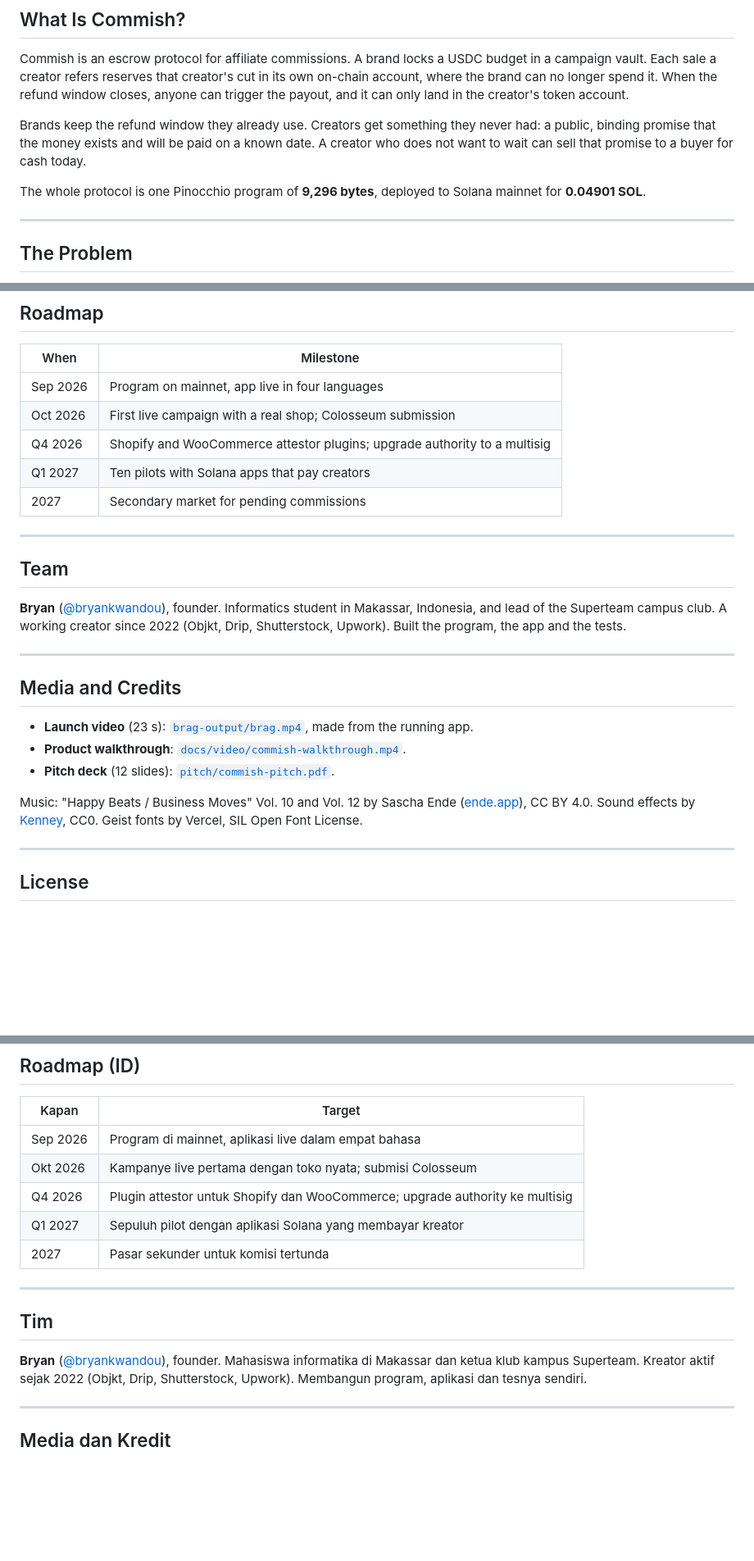
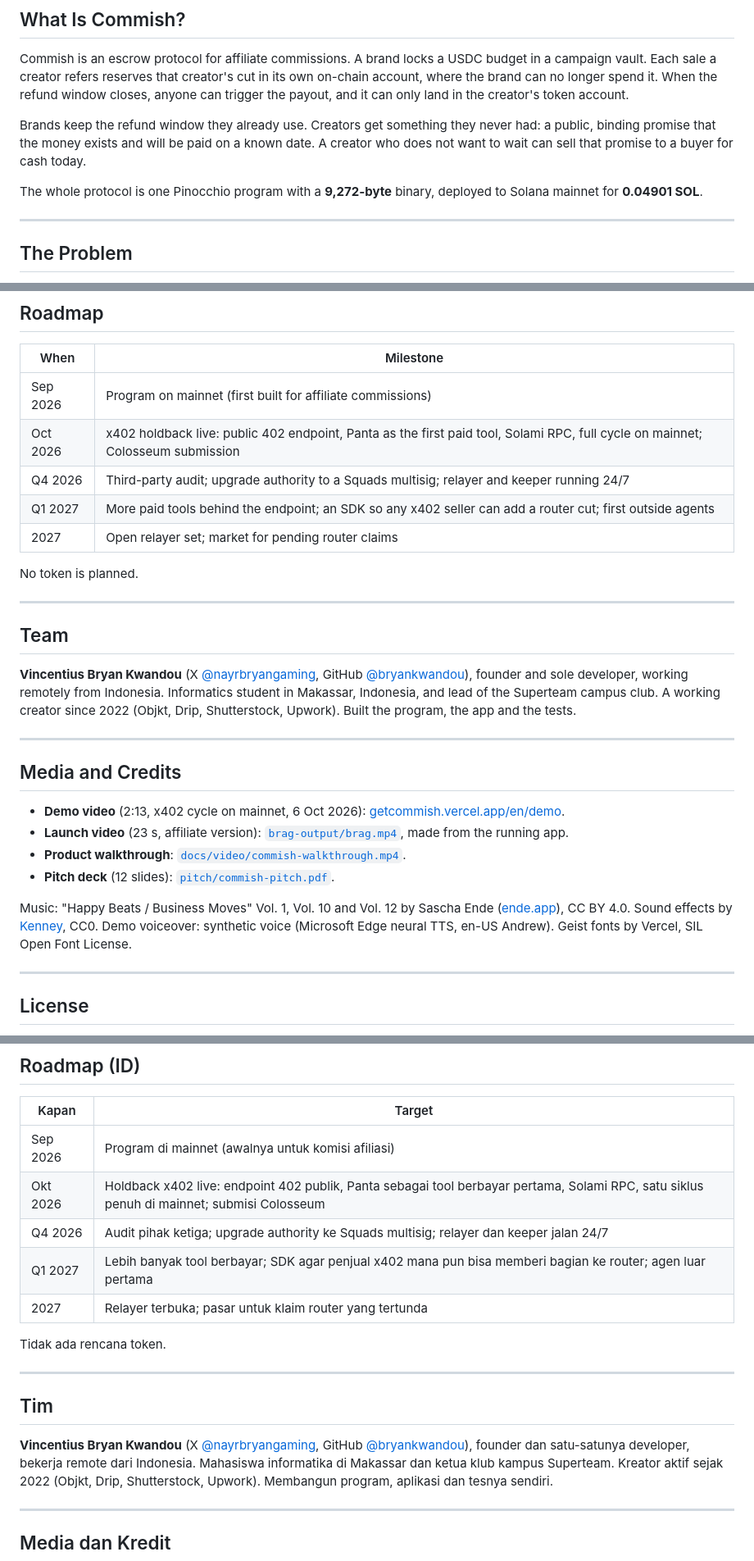
Before and after one commit to bryankwandou/commish, a Markdown page: README.md, 3 parts joined by grey strips. Shown at 82% size. GitHub-like rendering; blank space fills up the shorter version.

Commit message:
README: sponsor tracks (Panta, Solami, CertiK, Adevar, AkcaVPN), x402 roadmap, team, credits; fix binary size and release CU

```diff
--- a/README.md
+++ b/README.md
@@ -113,7 +127,7 @@ never had: a public, binding promise that the money exists and will be paid on
 a known date. A creator who does not want to wait can sell that promise to a
 buyer for cash today.
 
-The whole protocol is one Pinocchio program of **9,296 bytes**, deployed to
+The whole protocol is one Pinocchio program with a **9,272-byte** binary, deployed to
 Solana mainnet for **0.04901 SOL**.
 
 ---
@@ -634,17 +648,19 @@ of the deployed product.
 
 | When | Milestone |
 | --- | --- |
-| Sep 2026 | Program on mainnet, app live in four languages |
-| Oct 2026 | First live campaign with a real shop; Colosseum submission |
-| Q4 2026 | Shopify and WooCommerce attestor plugins; upgrade authority to a multisig |
-| Q1 2027 | Ten pilots with Solana apps that pay creators |
-| 2027 | Secondary market for pending commissions |
+| Sep 2026 | Program on mainnet (first built for affiliate commissions) |
+| Oct 2026 | x402 holdback live: public 402 endpoint, Panta as the first paid tool, Solami RPC, full cycle on mainnet; Colosseum submission |
+| Q4 2026 | Third-party audit; upgrade authority to a Squads multisig; relayer and keeper running 24/7 |
+| Q1 2027 | More paid tools behind the endpoint; an SDK so any x402 seller can add a router cut; first outside agents |
+| 2027 | Open relayer set; market for pending router claims |
+
+No token is planned.
 
 ---
 
 ## Team
 
-**Bryan** ([@bryankwandou](https://github.com/bryankwandou)), founder.
+**Vincentius Bryan Kwandou** (X [@nayrbryangaming](https://x.com/nayrbryangaming), GitHub [@bryankwandou](https://github.com/bryankwandou)), founder and sole developer, working remotely from Indonesia.
 Informatics student in Makassar, Indonesia, and lead of the Superteam campus
 club. A working creator since 2022 (Objkt, Drip, Shutterstock, Upwork). Built
 the program, the app and the tests.
@@ -653,13 +669,14 @@ the program, the app and the tests.
 
 ## Media and Credits
 
-- **Launch video** (23 s): [`brag-output/brag.mp4`](brag-output/brag.mp4), made from the running app.
+- **Demo video** (2:13, x402 cycle on mainnet, 6 Oct 2026): [getcommish.vercel.app/en/demo](https://getcommish.vercel.app/en/demo).
+- **Launch video** (23 s, affiliate version): [`brag-output/brag.mp4`](brag-output/brag.mp4), made from the running app.
 - **Product walkthrough**: [`docs/video/commish-walkthrough.mp4`](docs/video/commish-walkthrough.mp4).
 - **Pitch deck** (12 slides): [`pitch/commish-pitch.pdf`](pitch/commish-pitch.pdf).
 
-Music: "Happy Beats / Business Moves" Vol. 10 and Vol. 12 by Sascha Ende
+Music: "Happy Beats / Business Moves" Vol. 1, Vol. 10 and Vol. 12 by Sascha Ende
 ([ende.app](https://ende.app/en)), CC BY 4.0. Sound effects by
-[Kenney](https://kenney.nl/), CC0. Geist fonts by Vercel, SIL Open Font License.
+[Kenney](https://kenney.nl/), CC0. Demo voiceover: synthetic voice (Microsoft Edge neural TTS, en-US Andrew). Geist fonts by Vercel, SIL Open Font License.
 
 ---
 
@@ -1084,17 +1101,19 @@ berisi iterasi pertama proyek ini dan sudah digantikan oleh `program/` dan
 
 | Kapan | Target |
 | --- | --- |
-| Sep 2026 | Program di mainnet, aplikasi live dalam empat bahasa |
-| Okt 2026 | Kampanye live pertama dengan toko nyata; submisi Colosseum |
-| Q4 2026 | Plugin attestor untuk Shopify dan WooCommerce; upgrade authority ke multisig |
-| Q1 2027 | Sepuluh pilot dengan aplikasi Solana yang membayar kreator |
-| 2027 | Pasar sekunder untuk komisi tertunda |
+| Sep 2026 | Program di mainnet (awalnya untuk komisi afiliasi) |
+| Okt 2026 | Holdback x402 live: endpoint 402 publik, Panta sebagai tool berbayar pertama, Solami RPC, satu siklus penuh di mainnet; submisi Colosseum |
+| Q4 2026 | Audit pihak ketiga; upgrade authority ke Squads multisig; relayer dan keeper jalan 24/7 |
+| Q1 2027 | Lebih banyak tool berbayar; SDK agar penjual x402 mana pun bisa memberi bagian ke router; agen luar pertama |
+| 2027 | Relayer terbuka; pasar untuk klaim router yang tertunda |
+
+Tidak ada rencana token.
 
 ---
 
 ## Tim
 
-**Bryan** ([@bryankwandou](https://github.com/bryankwandou)), founder.
+**Vincentius Bryan Kwandou** (X [@nayrbryangaming](https://x.com/nayrbryangaming), GitHub [@bryankwandou](https://github.com/bryankwandou)), founder dan satu-satunya developer, bekerja remote dari Indonesia.
 Mahasiswa informatika di Makassar dan ketua klub kampus Superteam. Kreator
 aktif sejak 2022 (Objkt, Drip, Shutterstock, Upwork). Membangun program,
 aplikasi dan tesnya sendiri.
```
Also changed, not shown: other parts of README.md (+19 -5 lines).
